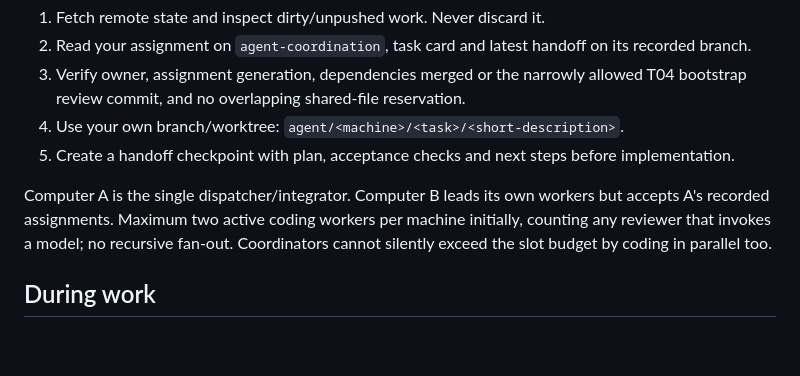
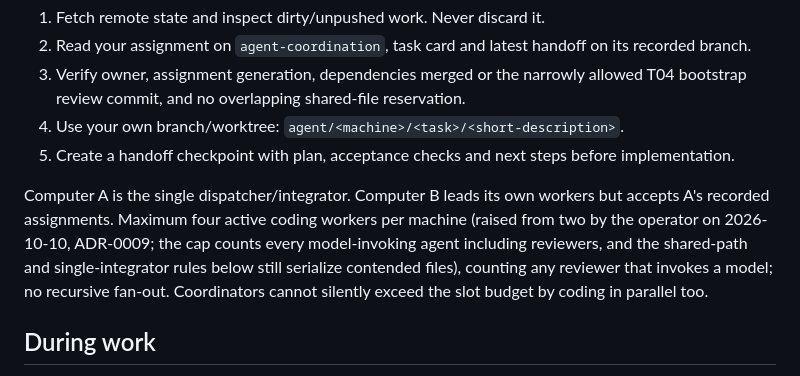
Before and after one commit to Archipelago-Swarm/archipelago, a Markdown page: agents/CONTRACT.md, the part around the change. GitHub-like rendering; blank space fills up the shorter version.

```diff
--- a/agents/CONTRACT.md
+++ b/agents/CONTRACT.md
@@ -16,7 +16,7 @@ Bootstrap exception: before T02 creates the remote ledger, A records its T01/T02
 4. Use your own branch/worktree: `agent/<machine>/<task>/<short-description>`.
 5. Create a handoff checkpoint with plan, acceptance checks and next steps before implementation.
 
-Computer A is the single dispatcher/integrator. Computer B leads its own workers but accepts A's recorded assignments. Maximum two active coding workers per machine initially, counting any reviewer that invokes a model; no recursive fan-out. Coordinators cannot silently exceed the slot budget by coding in parallel too.
+Computer A is the single dispatcher/integrator. Computer B leads its own workers but accepts A's recorded assignments. Maximum four active coding workers per machine (raised from two by the operator on 2026-10-10, ADR-0009; the cap counts every model-invoking agent including reviewers, and the shared-path and single-integrator rules below still serialize contended files), counting any reviewer that invokes a model; no recursive fan-out. Coordinators cannot silently exceed the slot budget by coding in parallel too.
 
 ## During work
 
```
Also changed, not shown: agents/decisions/0009-worker-cap-four.md (added, +37 -0 lines).
